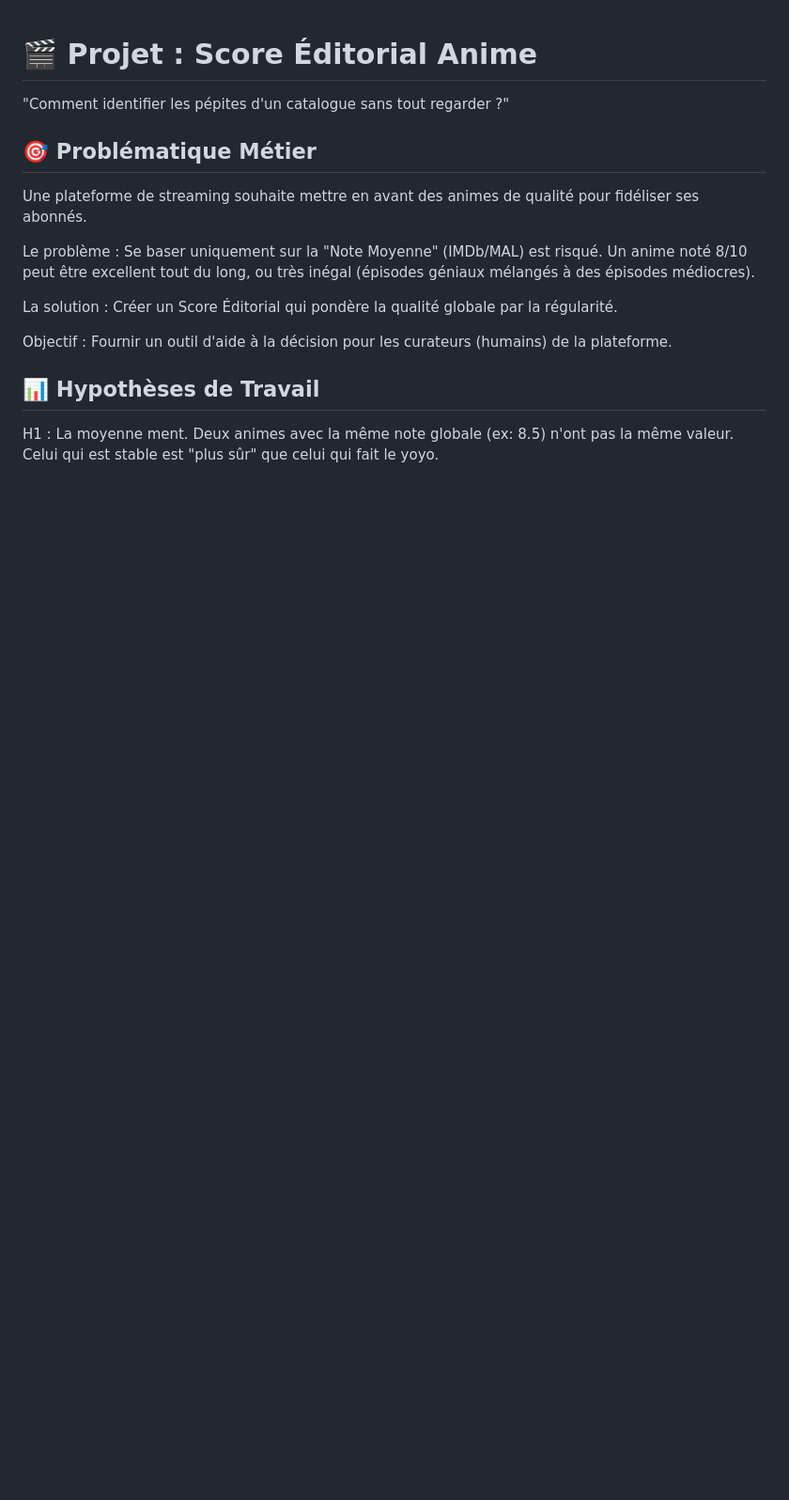
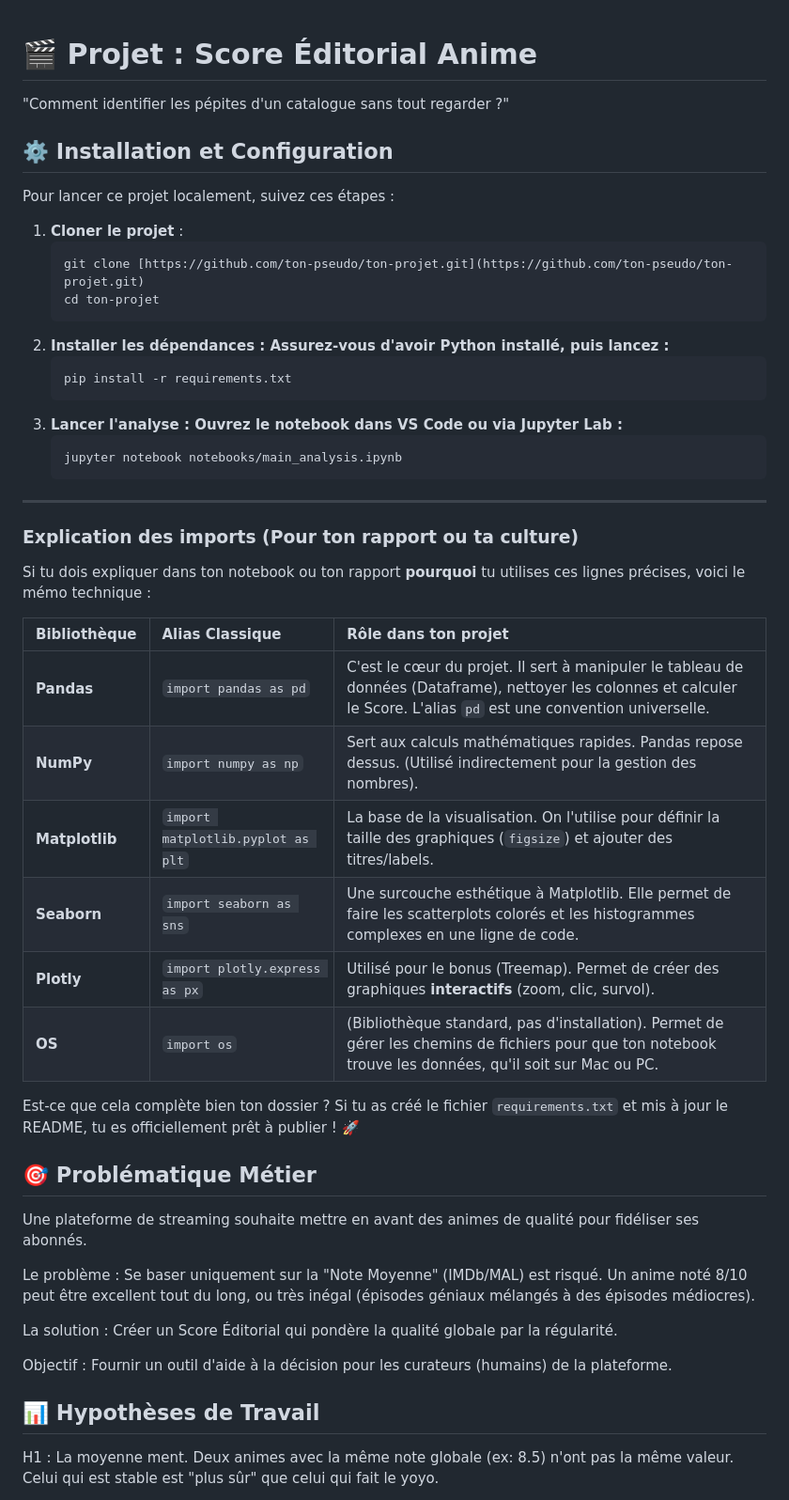
Before and after one commit to ramynbl/projet-anime-data, a Markdown page: README.md, the part around the change. Shown at 94% size. GitHub-like rendering; blank space fills up the shorter version.

Commit message:
Update README
Added installation instructions and explanation of imports.

````diff
--- a/README.md
+++ b/README.md
@@ -1,5 +1,36 @@
 # 🎬 Projet : Score Éditorial Anime
 "Comment identifier les pépites d'un catalogue sans tout regarder ?"
+
+## ⚙️ Installation et Configuration
+
+Pour lancer ce projet localement, suivez ces étapes :
+
+1. **Cloner le projet** :
+   ```bash
+   git clone [https://github.com/ton-pseudo/ton-projet.git](https://github.com/ton-pseudo/ton-projet.git)
+   cd ton-projet
+2. **Installer les dépendances : Assurez-vous d'avoir Python installé, puis lancez :**
+   ```bash
+   pip install -r requirements.txt
+3. **Lancer l'analyse : Ouvrez le notebook dans VS Code ou via Jupyter Lab :**
+   ```bash
+   jupyter notebook notebooks/main_analysis.ipynb
+---
+
+### Explication des imports (Pour ton rapport ou ta culture)
+
+Si tu dois expliquer dans ton notebook ou ton rapport **pourquoi** tu utilises ces lignes précises, voici le mémo technique :
+
+| Bibliothèque | Alias Classique | Rôle dans ton projet |
+| :--- | :--- | :--- |
+| **Pandas** | `import pandas as pd` | C'est le cœur du projet. Il sert à manipuler le tableau de données (Dataframe), nettoyer les colonnes et calculer le Score. L'alias `pd` est une convention universelle. |
+| **NumPy** | `import numpy as np` | Sert aux calculs mathématiques rapides. Pandas repose dessus. (Utilisé indirectement pour la gestion des nombres). |
+| **Matplotlib** | `import matplotlib.pyplot as plt` | La base de la visualisation. On l'utilise pour définir la taille des graphiques (`figsize`) et ajouter des titres/labels. |
+| **Seaborn** | `import seaborn as sns` | Une surcouche esthétique à Matplotlib. Elle permet de faire les scatterplots colorés et les histogrammes complexes en une ligne de code. |
+| **Plotly** | `import plotly.express as px` | Utilisé pour le bonus (Treemap). Permet de créer des graphiques **interactifs** (zoom, clic, survol). |
+| **OS** | `import os` | (Bibliothèque standard, pas d'installation). Permet de gérer les chemins de fichiers pour que ton notebook trouve les données, qu'il soit sur Mac ou PC. |
+
+Est-ce que cela complète bien ton dossier ? Si tu as créé le fichier `requirements.txt` et mis à jour le README, tu es officiellement prêt à publier ! 🚀
 
 ## 🎯 Problématique Métier
 Une plateforme de streaming souhaite mettre en avant des animes de qualité pour fidéliser ses abonnés.
````
